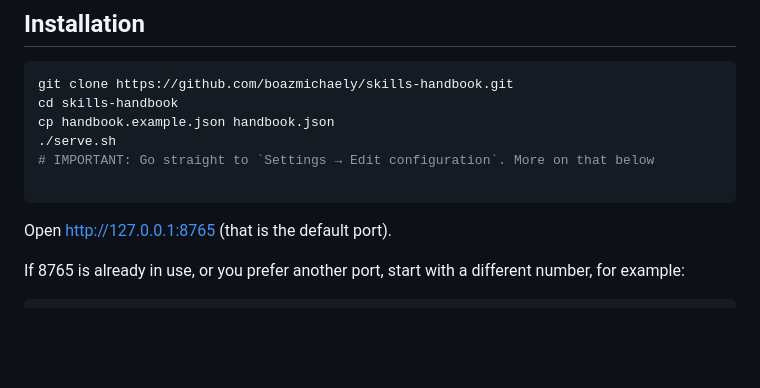
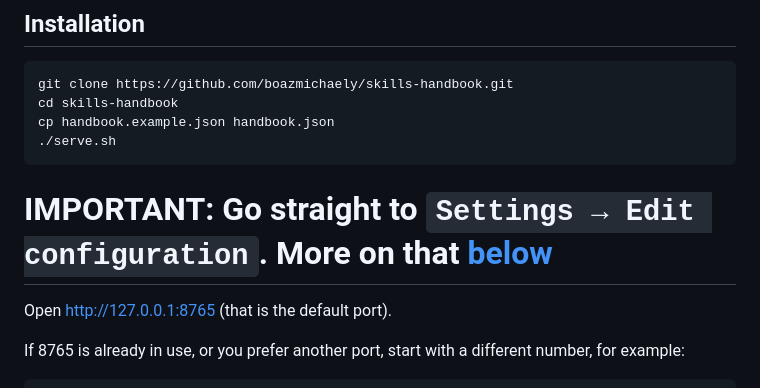
Before and after one commit to boazmichaely/skills-handbook, a Markdown page: README.md, the part around the change. Drawn GitHub-style; blank space fills up the shorter version.

Commit message:
Link the install Settings note to the Settings section.
Co-authored-by: Cursor <cursoragent@cursor.com>

````diff
--- a/README.md
+++ b/README.md
@@ -13,9 +13,9 @@ git clone https://github.com/boazmichaely/skills-handbook.git
 cd skills-handbook
 cp handbook.example.json handbook.json
 ./serve.sh
-# IMPORTANT: Go straight to `Settings → Edit configuration`. More on that below
+```
+# IMPORTANT: Go straight to `Settings → Edit configuration`. More on that [below](#settings)
 
-```
 
 Open http://127.0.0.1:8765 (that is the default port).
 
````
